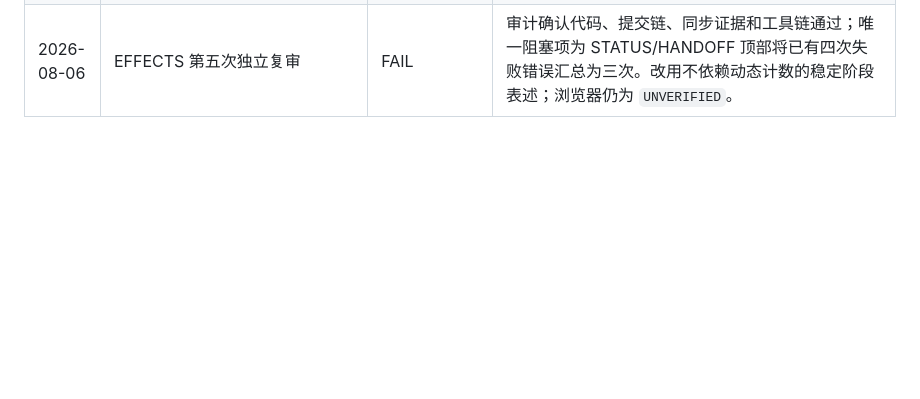
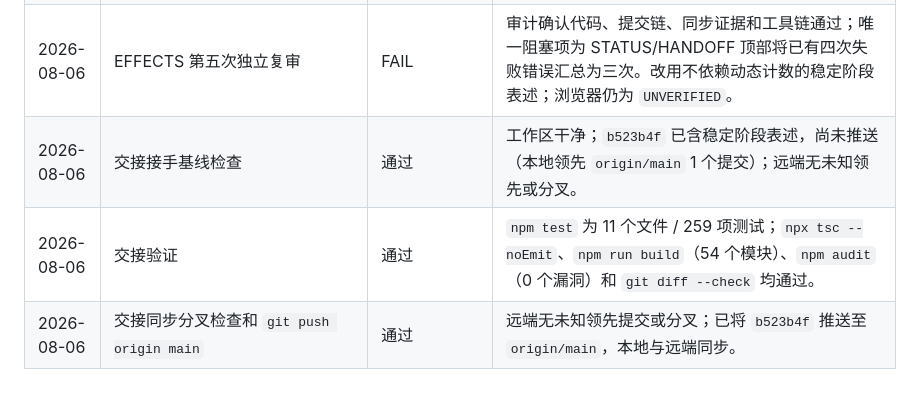
Before and after one commit to chaos-66/Vampire-Survivor, a Markdown page: docs/RUN_LOG.md, the part around the change. Drawn GitHub-style; blank space fills up the shorter version.

```diff
--- a/docs/RUN_LOG.md
+++ b/docs/RUN_LOG.md
@@ -425,3 +425,6 @@
 | 2026-08-06 | EFFECTS 审计状态分叉检查和 `git push origin main` | 通过 | 远端无未知领先提交或分叉；已将状态修复提交 `8650e7f` 推送至 `origin/main`。 |
 | 2026-08-06 | EFFECTS 第四次独立复审 | FAIL | 审计再次确认代码、259 项测试和工具链通过；阻塞项为 STATUS/HANDOFF 仍写“两次”失败且最后同步仍为 `980232c`，RUN_LOG 未记录 `8650e7f`。浏览器仍为 `UNVERIFIED`。 |
 | 2026-08-06 | EFFECTS 第五次独立复审 | FAIL | 审计确认代码、提交链、同步证据和工具链通过；唯一阻塞项为 STATUS/HANDOFF 顶部将已有四次失败错误汇总为三次。改用不依赖动态计数的稳定阶段表述；浏览器仍为 `UNVERIFIED`。 |
+| 2026-08-06 | 交接接手基线检查 | 通过 | 工作区干净；`b523b4f` 已含稳定阶段表述，尚未推送（本地领先 `origin/main` 1 个提交）；远端无未知领先或分叉。 |
+| 2026-08-06 | 交接验证 | 通过 | `npm test` 为 11 个文件 / 259 项测试；`npx tsc --noEmit`、`npm run build`（54 个模块）、`npm audit`（0 个漏洞）和 `git diff --check` 均通过。 |
+| 2026-08-06 | 交接同步分叉检查和 `git push origin main` | 通过 | 远端无未知领先提交或分叉；已将 `b523b4f` 推送至 `origin/main`，本地与远端同步。 |
```
Also changed, not shown: docs/HANDOFF.md (+1 -0 lines), docs/STATUS.md (+1 -1 lines).
